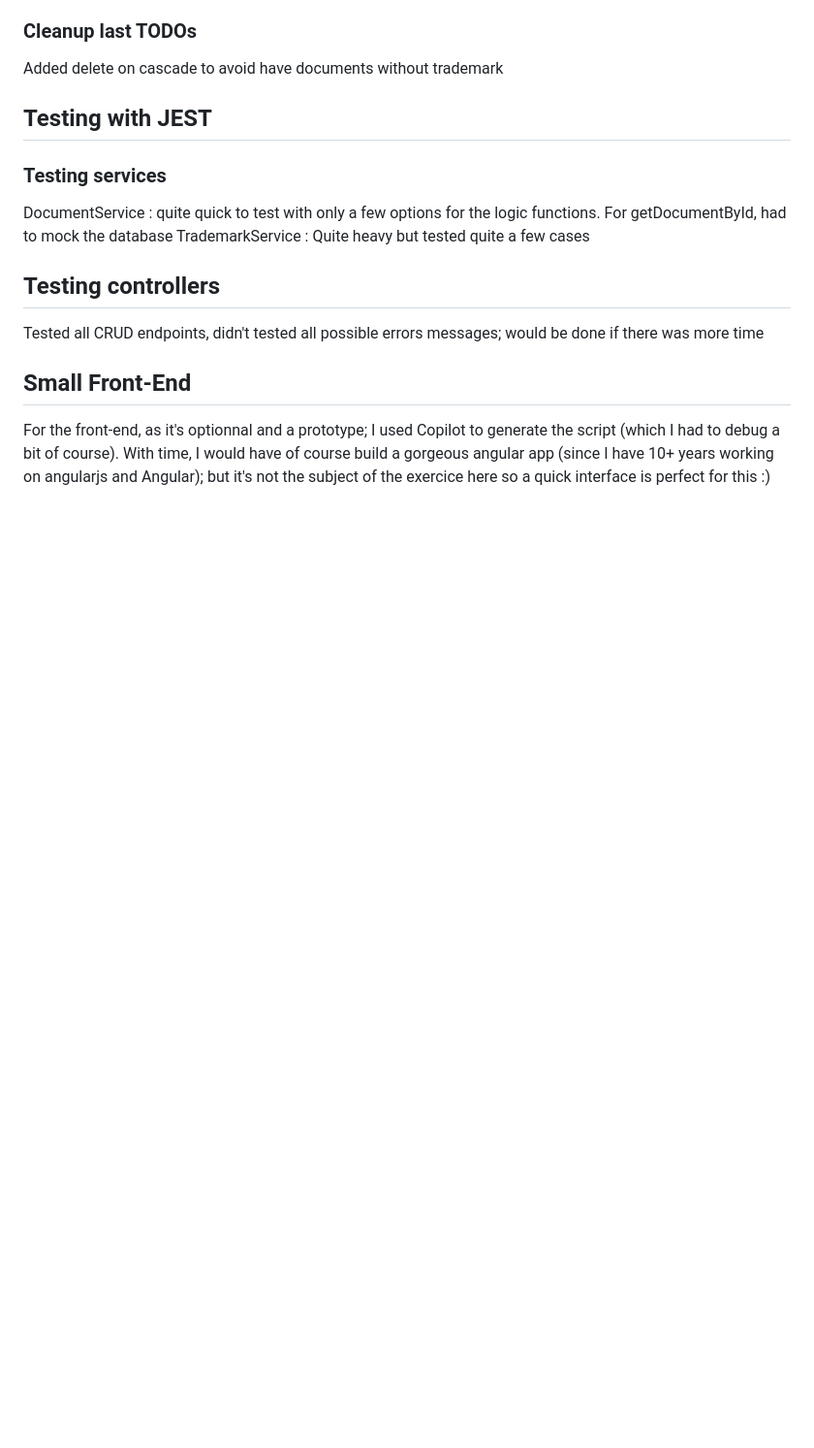
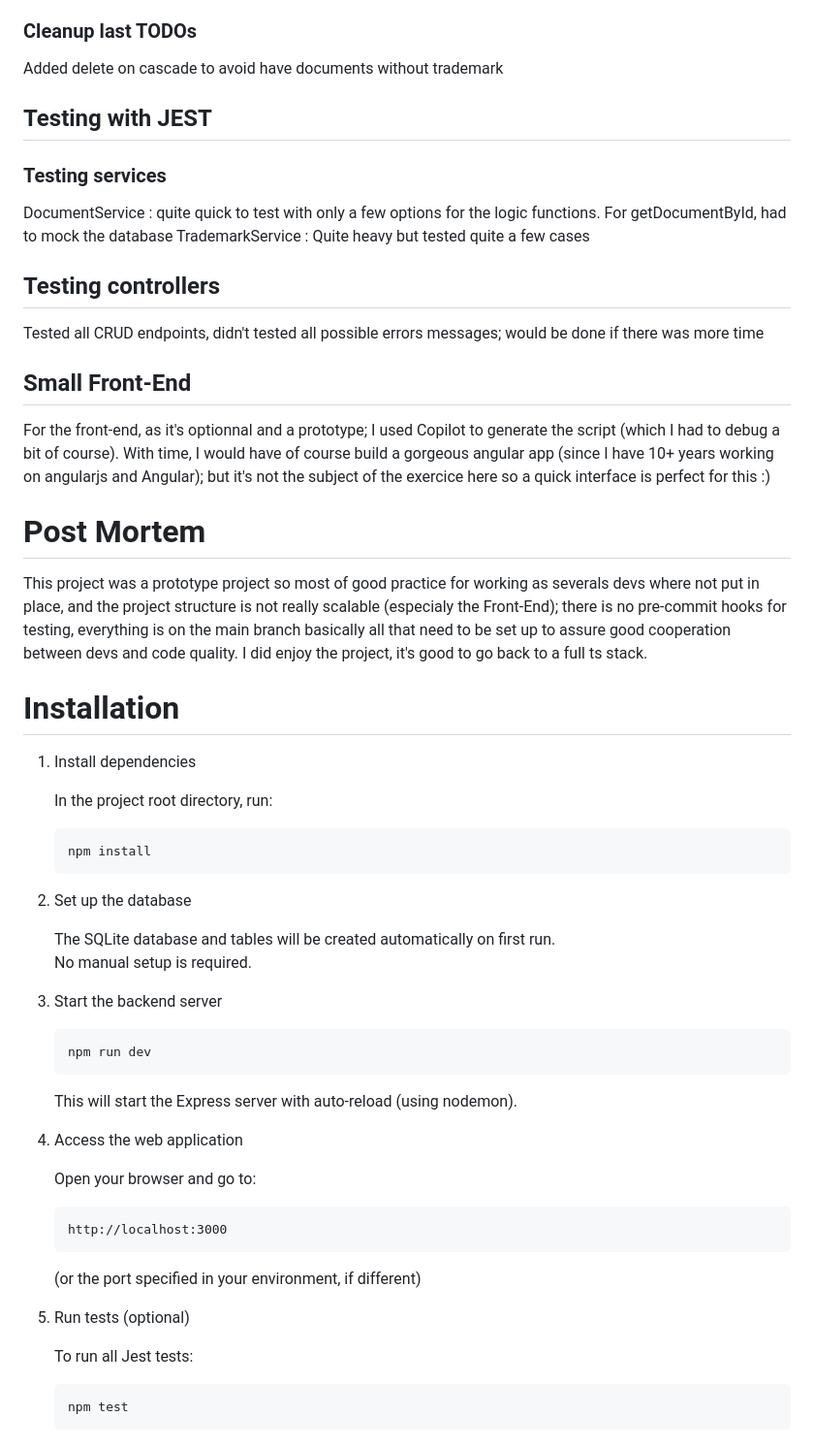
Before and after one commit to gwenaellarmet/Trademark_scoring, a Markdown page: README_GWEN.md, the part around the change. Shown: that part at 97% size. GitHub-like rendering; blank space fills up the shorter version.

Commit message:
Added install instruction and post-mortem thought in notes

````diff
--- a/README_GWEN.md
+++ b/README_GWEN.md
@@ -66,3 +66,44 @@ Tested all CRUD endpoints, didn't tested all possible errors messages; would be
 ## Small Front-End
 
 For the front-end, as it's optionnal and a prototype; I used Copilot to generate the script (which I had to debug a bit of course). With time, I would have of course build a gorgeous angular app (since I have 10+ years working on angularjs and Angular); but it's not the subject of the exercice here so a quick interface is perfect for this :)
+
+# Post Mortem
+
+This project was a prototype project so most of good practice for working as severals devs where not put in place, and the project structure is not really scalable (especialy the Front-End); there is no pre-commit hooks for testing, everything is on the main branch basically all that need to be set up to assure good cooperation between devs and code quality.
+I did enjoy the project, it's good to go back to a full ts stack.
+
+# Installation
+
+1. Install dependencies
+
+   In the project root directory, run:
+   ```bash
+   npm install
+   ```
+
+2. Set up the database
+
+   The SQLite database and tables will be created automatically on first run.
+   No manual setup is required.
+
+3. Start the backend server
+
+   ```bash
+   npm run dev
+   ```
+   This will start the Express server with auto-reload (using nodemon).
+
+4. Access the web application
+
+   Open your browser and go to:
+   ```
+   http://localhost:3000
+   ```
+   (or the port specified in your environment, if different)
+
+5. Run tests (optional)
+
+   To run all Jest tests:
+   ```bash
+   npm test
+   ```
````
Also changed, not shown: README.md (added, +41 -0 lines).
